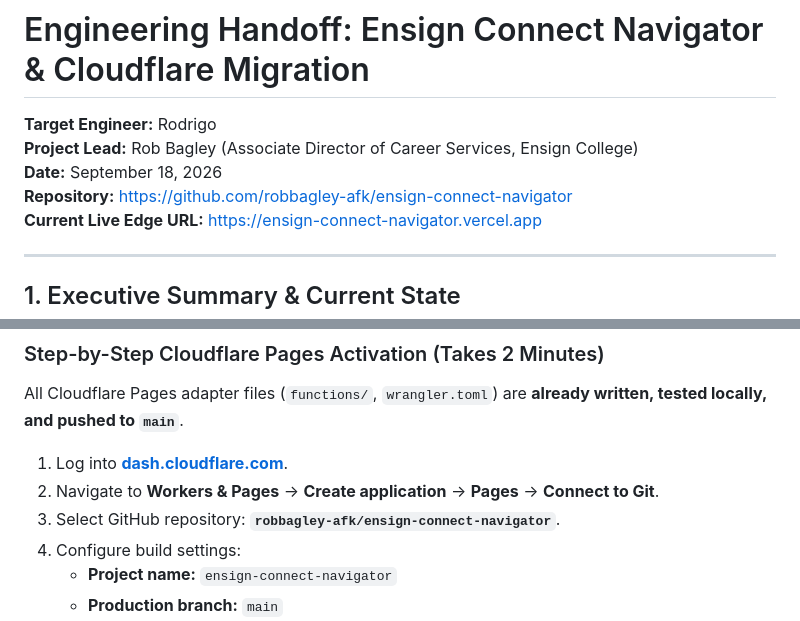
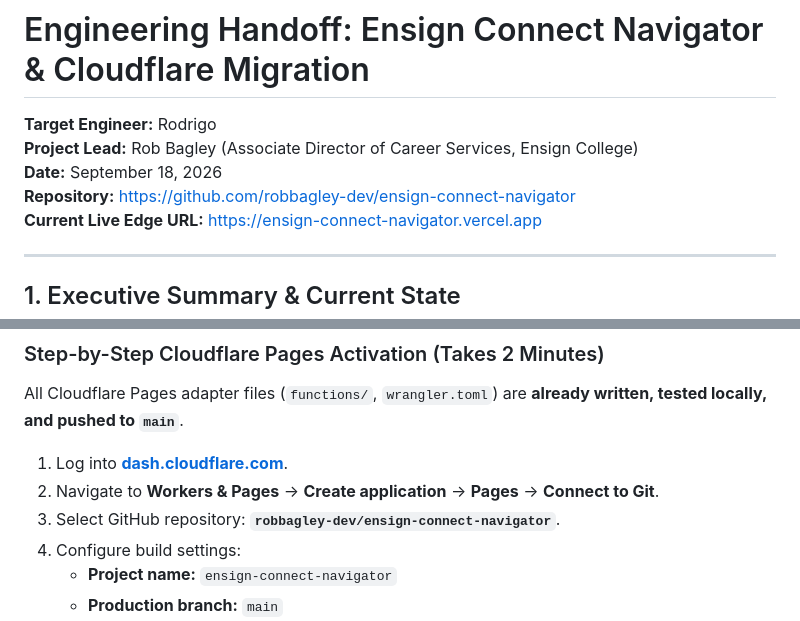
Before and after one commit to robbagley-afk/ensign-connect-navigator, a Markdown page: HANDOFF_RODRIGO.md, 2 parts joined by grey strips. Rendered like a GitHub page.

Commit message:
Docs: point repo references to robbagley-dev organization
Repos moved from robbagley-afk to the robbagley-dev GitHub organization.

Co-Authored-By: Claude Sonnet 5.5 <noreply@anthropic.com>
Claude-Session: https://claude.ai/code/session_01Ra9ooqjWYtQYEZPWHJqgRk

```diff
--- a/HANDOFF_RODRIGO.md
+++ b/HANDOFF_RODRIGO.md
@@ -3,7 +3,7 @@
 **Target Engineer:** Rodrigo
 **Project Lead:** Rob Bagley (Associate Director of Career Services, Ensign College)
 **Date:** September 18, 2026
-**Repository:** [https://github.com/robbagley-afk/ensign-connect-navigator](https://github.com/robbagley-afk/ensign-connect-navigator)
+**Repository:** [https://github.com/robbagley-dev/ensign-connect-navigator](https://github.com/robbagley-dev/ensign-connect-navigator)
 **Current Live Edge URL:** [https://ensign-connect-navigator.vercel.app](https://ensign-connect-navigator.vercel.app)
 
 ---
@@ -114,7 +114,7 @@ All Cloudflare Pages adapter files (`functions/`, `wrangler.toml`) are **already
 
 1. Log into **[dash.cloudflare.com](https://dash.cloudflare.com/)**.
 2. Navigate to **Workers & Pages** &rarr; **Create application** &rarr; **Pages** &rarr; **Connect to Git**.
-3. Select GitHub repository: **`robbagley-afk/ensign-connect-navigator`**.
+3. Select GitHub repository: **`robbagley-dev/ensign-connect-navigator`**.
 4. Configure build settings:
    * **Project name:** `ensign-connect-navigator`
    * **Production branch:** `main`
```
